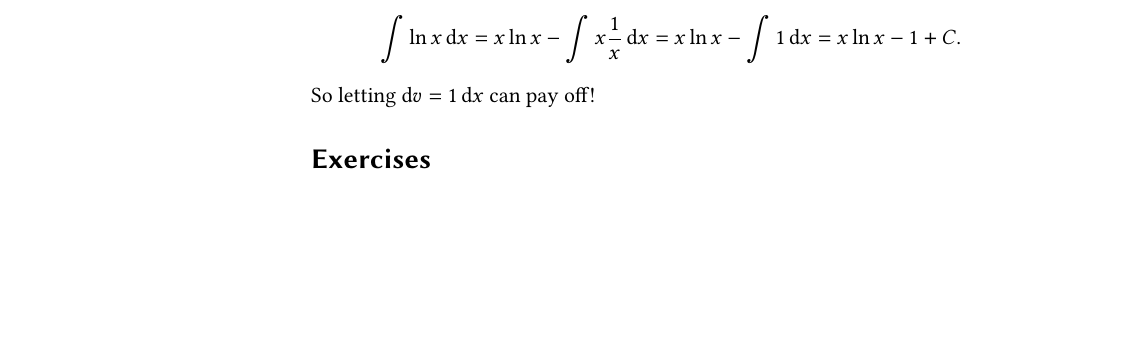
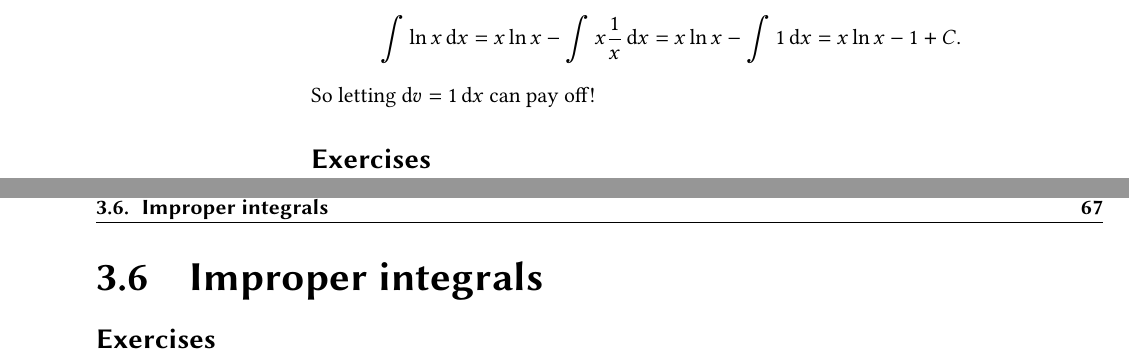
Before and after one commit to agdphd/calculus-reader, a LaTeX thesis (book/calcnotes.tex, which reads ch.integral-theory/improper-int.tex): part of page 72 of 101 before the commit and two parts of pages 72 and 73 of 103 after it, the two joined at a grey line, cut so that both start at the same text, the shorter picture padded with empty space. Compiled offline with pdfLaTeX.

Commit message:
Add skeleton for improper integrals

```diff
--- /dev/null
+++ b/ch.integral-theory/improper-int.tex
@@ -0,0 +1,14 @@
+\documentclass[../book/calcnotes.tex]{subfiles}
+
+\begin{document}
+\section{Improper integrals}
+\label{sec:improper-int}
+
+\begin{exercises}
+\end{exercises}
+\end{document}
+
+%%% Local Variables:
+%%% mode: latex
+%%% TeX-master: "../book/calcnotes.tex"
+%%% End:
```
Also changed, not shown: ch.integral-theory/ch.integral-theory.tex (+1 -0 lines).
